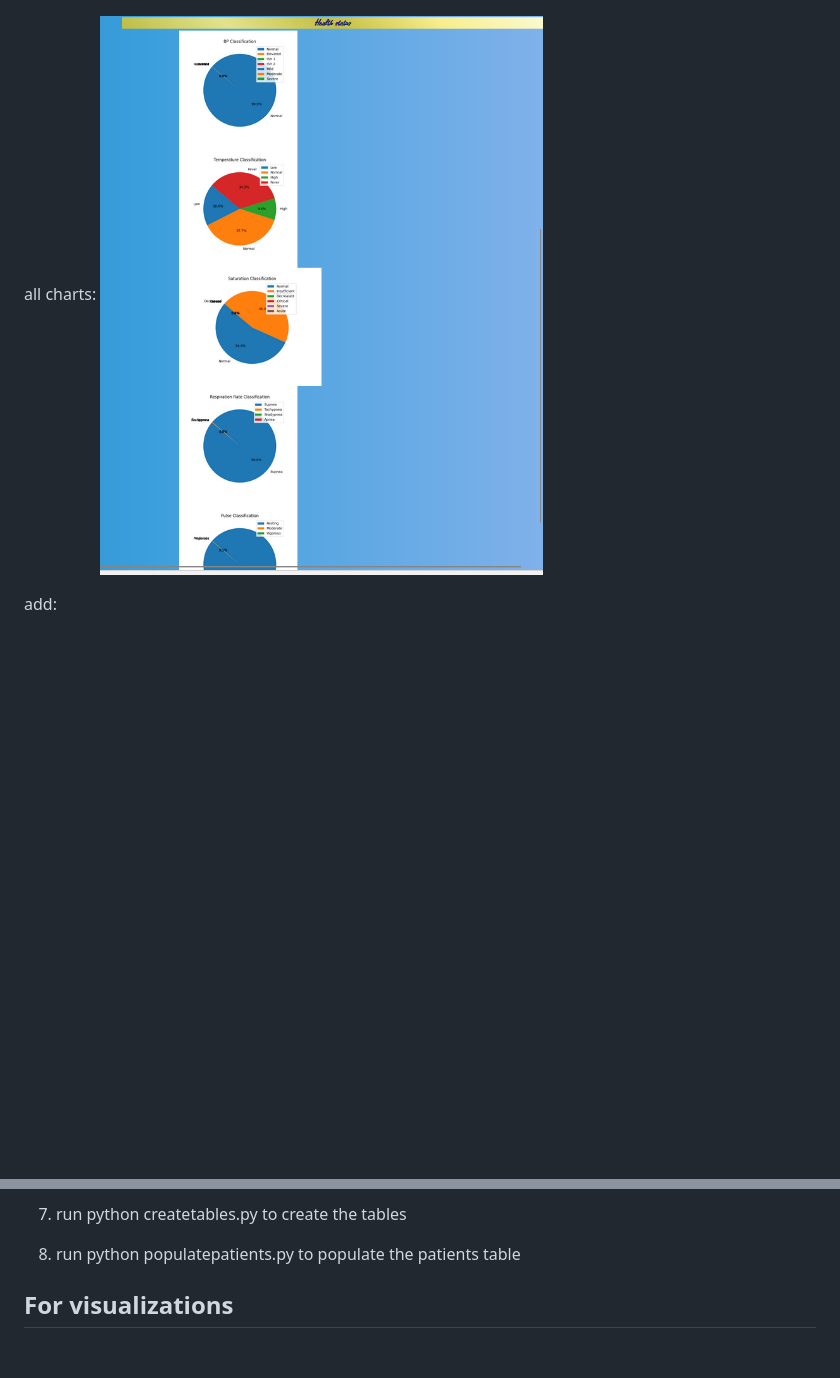
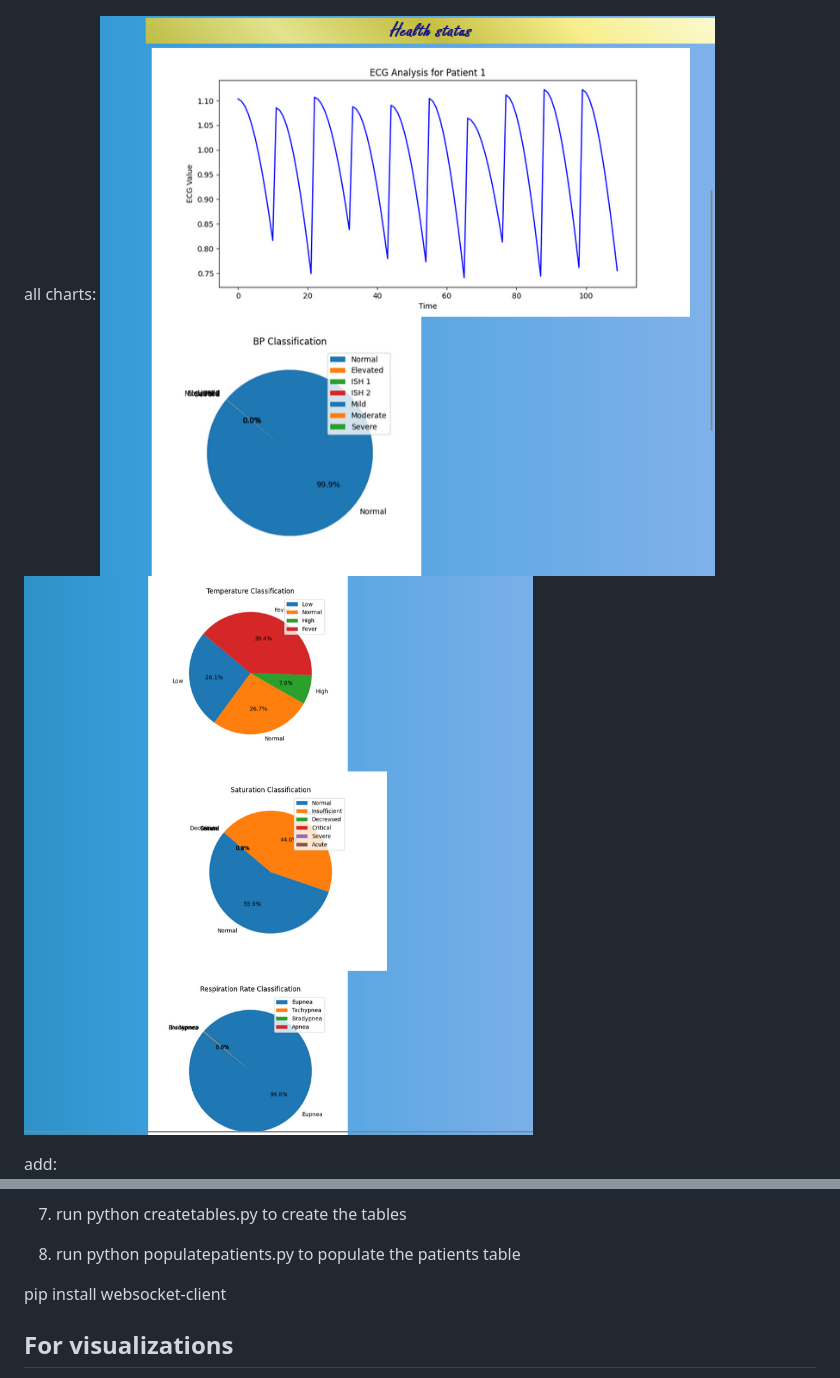
Before and after one commit to tamara-kostova/VitalParametersSystem, a Markdown page: README.md, 2 parts joined by grey strips. GitHub-like rendering; pictures changed too: img_7.png (added), img_8.png (added); blank space fills up the shorter version.

Commit message:
ecg fix + websockets init (Failed to send WebSocket message: Handshake status 400)

```diff
--- a/README.md
+++ b/README.md
@@ -11,7 +11,8 @@ details:
 ![img_4.png](img_4.png)
 
 all charts:
-![img_6.png](img_6.png)
+![img_7.png](img_7.png)
+![img_8.png](img_8.png)
 
 add:
 ![img_5.png](img_5.png)
@@ -50,6 +51,8 @@ after adding the extension
 
 8. run python populatepatients.py to populate the patients table
 
+pip install websocket-client
+
 
 ## For visualizations
 1. pip install Flask
```
Also changed, not shown: 6 other files.
